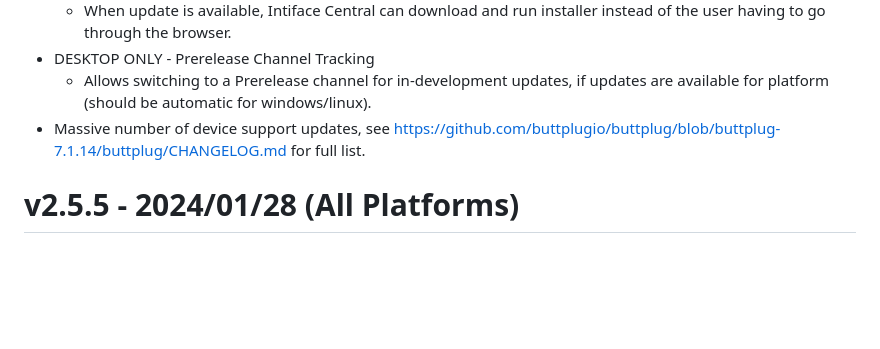
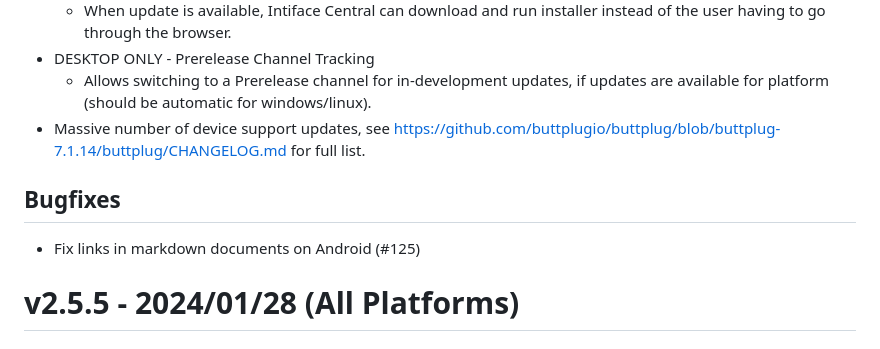
Before and after one commit to intiface/intiface-central, a Markdown page: CHANGELOG.md, the part around the change. Rendered like a GitHub page; blank space fills up the shorter version.

Commit message:
doc: Update CHANGELOG

```diff
--- a/CHANGELOG.md
+++ b/CHANGELOG.md
@@ -12,6 +12,10 @@
   - Allows switching to a Prerelease channel for in-development updates, if updates are available
     for platform (should be automatic for windows/linux).
 - Massive number of device support updates, see https://github.com/buttplugio/buttplug/blob/buttplug-7.1.14/buttplug/CHANGELOG.md for full list.
+
+## Bugfixes
+
+- Fix links in markdown documents on Android (#125)
 
 # v2.5.5 - 2024/01/28 (All Platforms)
 
```
